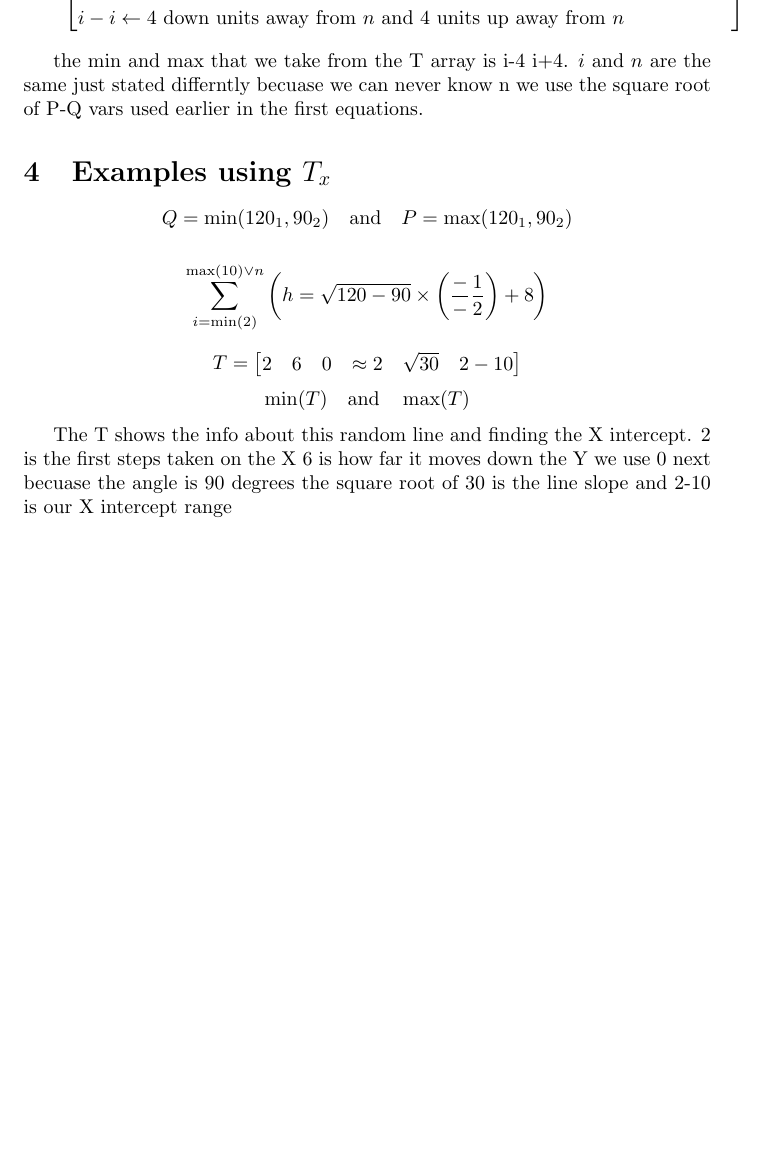
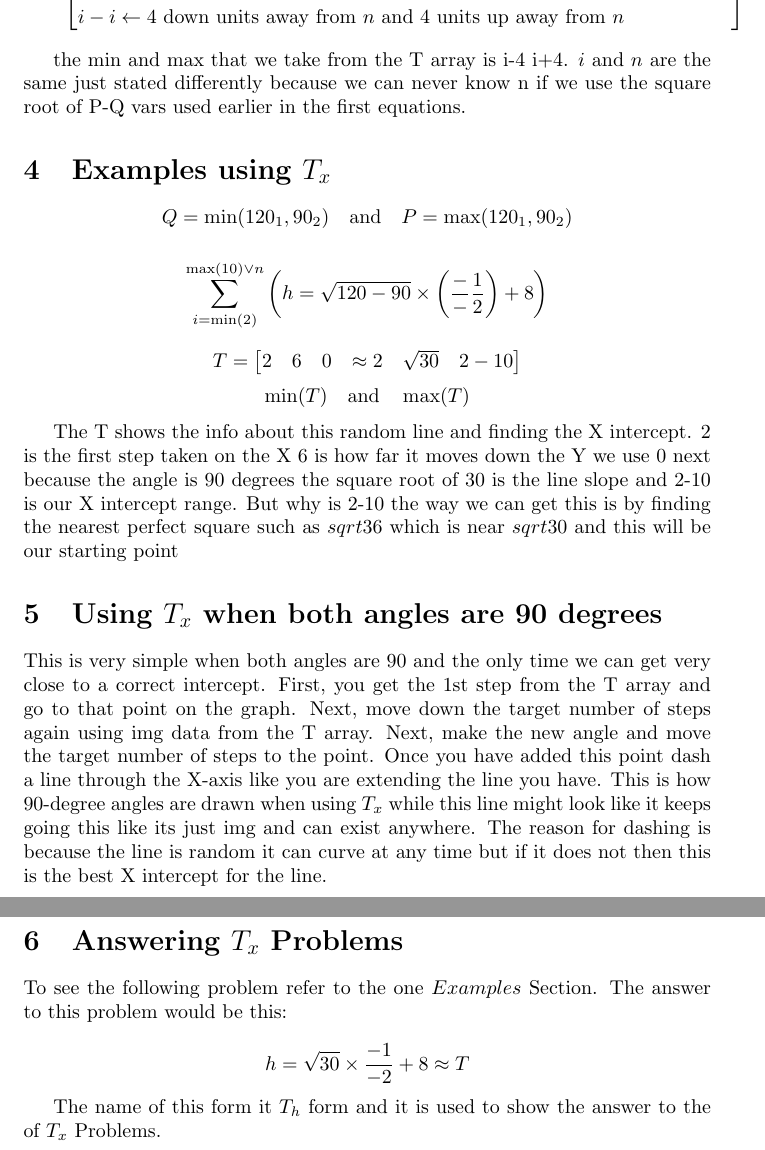
Before and after one commit to prepackaged/TX-theory-by-NSXC, a LaTeX document (main.tex): part of page 2 of 2 before the commit and two parts of pages 2 and 3 of 3 after it, the two joined at a grey line, cut so that both start at the same text, the shorter picture padded with empty space. Compiled offline with pdfLaTeX.

Commit message:
Update main.tex

```diff
--- a/main.tex
+++ b/main.tex
@@ -33,7 +33,7 @@ T = \left[ \begin{array}{@{}l@{}}
 \end{array} \right]
 \]
 
-the min and max that we take from the T array is i-4 i+4. \(i\) and \(n\) are the same just stated differntly becuase we can never know n we use the square root of P-Q vars used earlier in the first equations.
+the min and max that we take from the T array is i-4 i+4. \(i\) and \(n\) are the same just stated differently because we can never know n if we use the square root of P-Q vars used earlier in the first equations.
 
  \section{Examples using \(T_x\)}
 
@@ -54,6 +54,22 @@ T = \begin{bmatrix}
 \min(T) \quad \text{and} \quad \max(T)
 \]
 
-The T shows the info about this random line and finding the X intercept. 2 is the first steps taken on the X 6 is how far it moves down the Y we use 0 next becuase the angle is 90 degrees the square root of 30 is the line slope and 2-10 is our X intercept range
+The T shows the info about this random line and finding the X intercept. 2 is the first step taken on the X 6 is how far it moves down the Y we use 0 next because the angle is 90 degrees the square root of 30 is the line slope and 2-10 is our X intercept range. But why is  2-10 the way we can get this is by finding the nearest perfect square such as \(sqrt{36}\) which is near \(sqrt{30}\) and this will be our starting point
+
+
+ \section{Using \(T_x\) when both angles are 90 degrees}
+ This is very simple when both angles are 90 and the only time we can get very close to a correct intercept. First, you get the 1st step from the T array and go to that point on the graph. Next, move down the target number of steps again using img data from the T array. Next, make the new angle and move the target number of steps to the point. Once you have added this point dash a line through the X-axis like you are extending the line you have. This is how 90-degree angles are drawn when using \(T_x\) while this line might look like it keeps going this like its just img and can exist anywhere. The reason for dashing is because the line is random it can curve at any time but if it does not then this is the best X intercept for the line.
+
+
+\section{Answering \(T_x\) Problems}
+To see the following problem refer to the one \(Examples\) Section. The answer to this problem would be this:
+
+\[
+ h = \sqrt{30} \times \frac{-1}{-2} + 8 \approx T
+\]
+
+The name of this form it \(T_h\) form and it is used to show the answer to the of \(T_x\) Problems.
+
+
 
 \end{document}
```
Also changed, not shown: main.tex (4 more changed lines).
